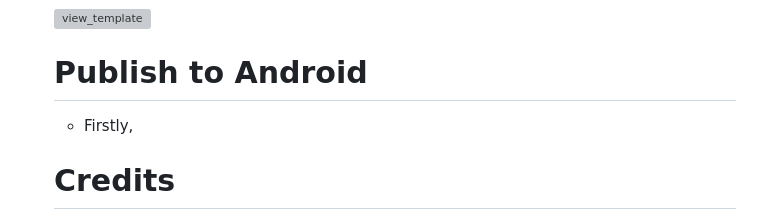
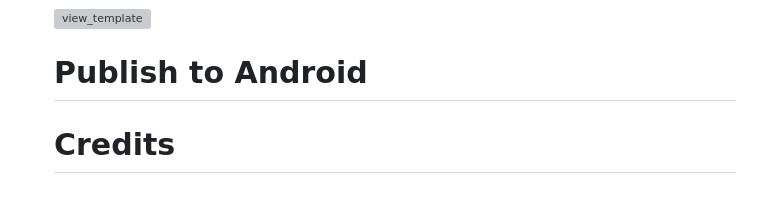
Before and after one commit to furkanagess/flutter_base_project, a Markdown page: README.md, the part around the change. Drawn GitHub-style; grey boxes are pictures that could not be loaded.

```diff
--- a/README.md
+++ b/README.md
@@ -88,7 +88,7 @@
   ![view_template](https://user-images.githubusercontent.com/92018394/218277912-a1b5a500-c7c6-4866-b4fe-0c3838792bd6.png )
 
   # Publish to Android
-    - Firstly,
+
 
   # Credits
      - Thanks to HardwareAndro YouTube Channel => https://www.youtube.com/@HardwareAndro
```
